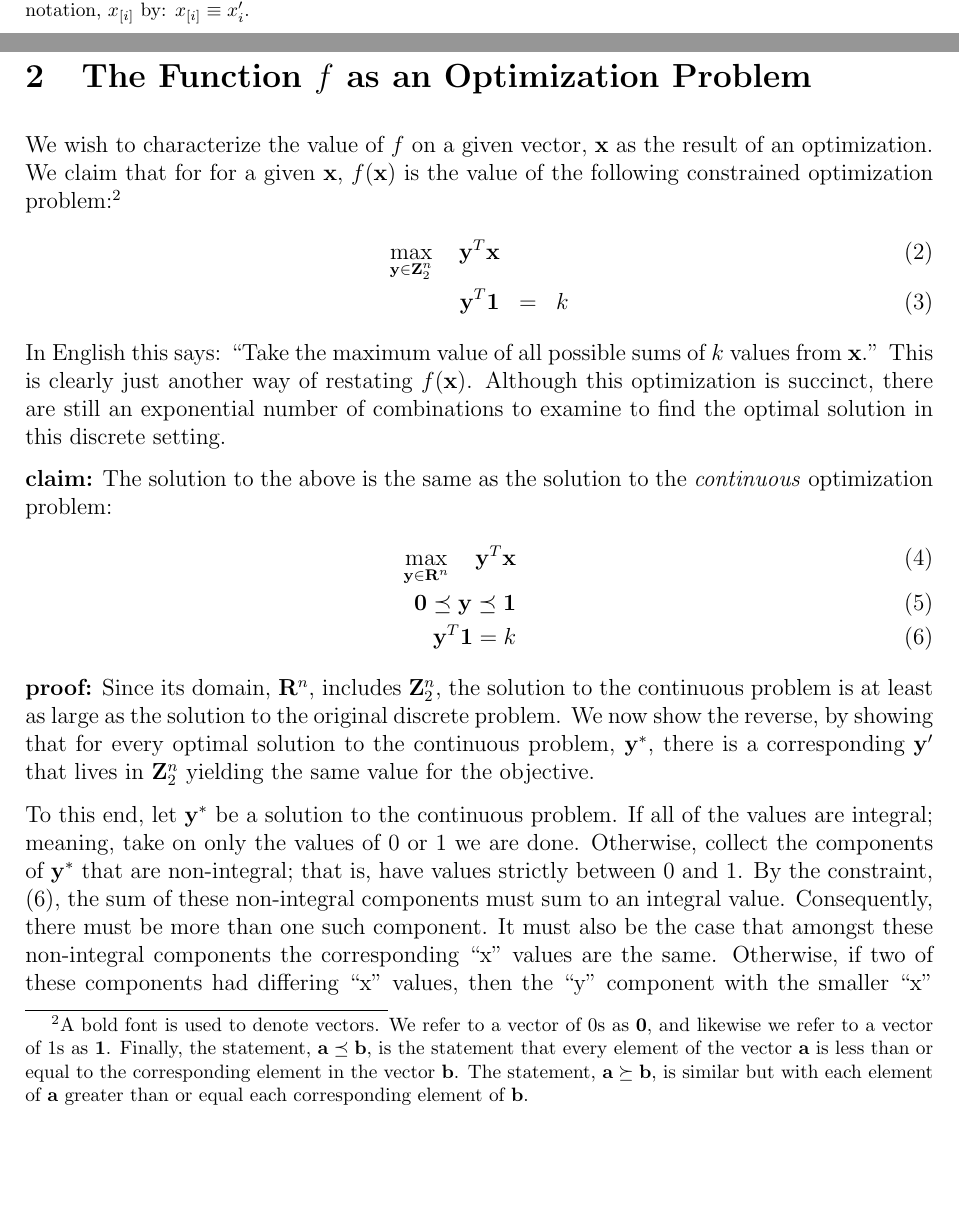
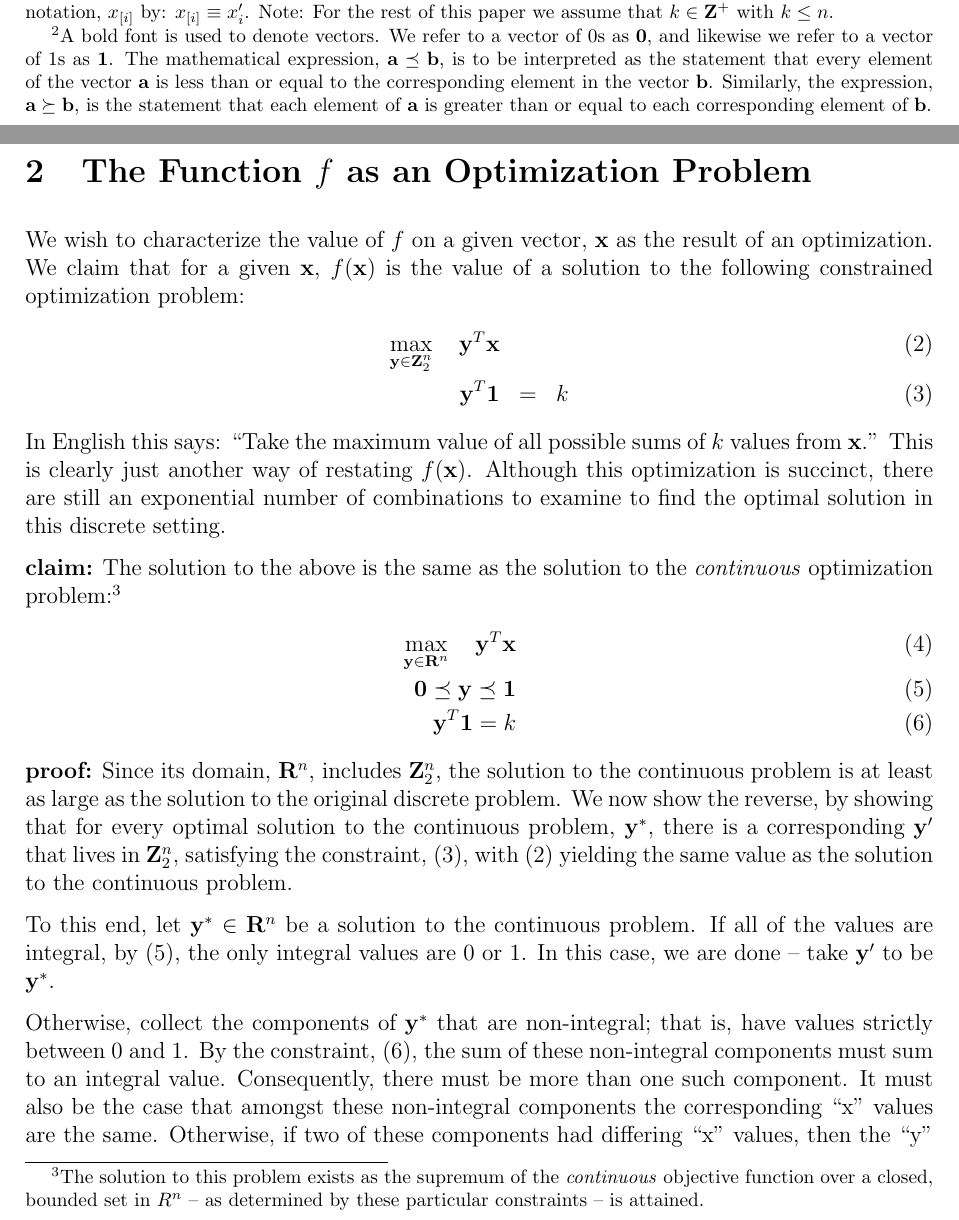
Before and after one commit to scottrsm/math, a LaTeX document (tex/diversification_contraints.tex): two parts of pages 1 and 2 of 6, joined at a grey line, cut so that both start at the same text, the shorter picture padded with empty space. Compiled offline with pdfLaTeX.

Commit message:
Another re-write and expanded explanations of the work

```diff
--- a/tex/diversification_contraints.tex
+++ b/tex/diversification_contraints.tex
@@ -29,7 +29,8 @@ Consider the function, $f: {\bf R}^n \mapsto {\bf R}$, defined by%
 For a given vector, ${\bf x} \in {\bf R}^n$, create a vector,
 ${\bf x}^\prime$,
 by {\it stably\/} sorting ${\bf x}$ from highest to lowest.
-Define the notation, $x_{[i]}$ by: $x_{[i]} \equiv x_{i}^\prime$.}
+Define the notation, $x_{[i]}$ by: $x_{[i]} \equiv x_{i}^\prime$.
+Note: For the rest of this paper we assume that $k \in {\bf Z}^+$ with $k \le n$.}
 \begin{eqnarray}
 	f({\bf x}) & = & \sum_{i=1}^k x_{[i]}
 \end{eqnarray}
@@ -47,3 +49,11 @@ reduce the number of constraints.
+vector of $0$s as ${\bf 0}$, and likewise we refer to a vector of $1$s
+as ${\bf 1}$. The mathematical expression, ${\bf a} \preceq {\bf b}$, is to be
+interpreted as the statement that every element of the vector ${\bf a}$ is
+less than or equal to the corresponding element in the vector ${\bf b}$.
+Similarly, the expression, ${\bf a} \succeq {\bf b}$, is the statement that
+each element of ${\bf a}$ is greater than or equal to each
+corresponding element of ${\bf b}$.
+}
 
 This constraint often arises in the world of finance where one wants to
 create (or modify) a portfolio so that the new portfolio has the property
@@ -53,19 +63,11 @@ of its total notional.
 \section{The Function $f$ as an Optimization Problem}
 We wish to characterize the value of $f$ on a given vector, ${\bf x}$ as
 the result of an optimization.
-We claim that for for a given ${\bf x}$, $f({\bf x})$ is the value of
-the following constrained optimization problem:%
-\footnote{A bold font is used to denote vectors. We refer to a
-vector of $0$s as ${\bf 0}$, and likewise we refer to a vector of $1$s
-as ${\bf 1}$. Finally, the statement, ${\bf a} \preceq {\bf b}$, is the
-statement that every element of the vector ${\bf a}$ is less than or equal
-to the corresponding element in the vector ${\bf b}$. The statement,
-${\bf a} \succeq {\bf b}$, is similar but with each element of ${\bf a}$
-greater than or equal each corresponding element of ${\bf b}$.
-}
+We claim that for a given ${\bf x}$, $f({\bf x})$ is the value of
+a solution to the following constrained optimization problem:%
 \begin{eqnarray}
-\mathop{\rm max}_{{\bf y} \in {\bf Z}_2^n}\limits \quad {\bf y}^T {\bf x} && \\
-{\bf y}^T {\bf 1} & = & k
+	\mathop{\rm max}_{{\bf y} \in {\bf Z}_2^n}\limits \quad {\bf y}^T {\bf x} && \label{discrete_objective} \\
+{\bf y}^T {\bf 1} & = & k \label{discrete_integral}
 \end{eqnarray}
 In English this says: ``Take the maximum value of all possible sums of $k$
 values from ${\bf x}$.'' This is clearly just another way of restating $f({\bf x})$.
@@ -73,7 +75,12 @@ Although this optimization is succinct, there are still an exponential number
 of combinations to examine to find the optimal solution in this discrete setting.
 
 {\bf claim:} The solution to the above is the same as the solution to the
-{\it continuous\/} optimization problem:
+{\it continuous\/} optimization problem:%
+\footnote{%
+The solution to this problem exists as the supremum of the {\it continuous\/}
+objective function over a closed, bounded set in $R^n$ --
+as determined by these particular constraints -- is attained.
+}
 \begin{eqnarray}
 \mathop{\rm max}_{{\bf y} \in {\bf R}^n}\limits \quad {\bf y}^T {\bf x} &&  \\
 {\bf 0} \preceq {\bf y}   \preceq  {\bf 1}&& \label{bound} \\
@@ -85,15 +92,20 @@ includes ${\bf Z}_2^n$, the solution to the continuous problem is at least as
 large as the solution to the original discrete problem.
 We now show the reverse, by showing that for every optimal solution to the
 continuous problem, ${\bf y}^*$, there is a corresponding ${\bf y}^\prime$ that
-lives in ${\bf Z}_2^n$ yielding the same value for the objective.
+lives in ${\bf Z}_2^n$, satisfying the constraint, (\ref{discrete_integral}),
+with (\ref{discrete_objective}) yielding the same value as the solution to the
+continuous problem.
 
-To this end, let ${\bf y}^*$ be a solution to the continuous problem. If all
-of the values are integral; meaning, take on only the values of $0$ or $1$ we
-are done. Otherwise, collect the components of ${\bf y}^*$ that are non-integral;
-that is, have values strictly between $0$ and $1$.
+To this end, let ${\bf y}^* \in {\bf R}^n$ be a solution to the continuous
+problem. If all of the values are integral, by (\ref{bound}),
+the only integral values are $0$ or $1$. In this case, we are done -- take
+${\bf y}^\prime$ to be ${\bf y}^*$.
+
+Otherwise, collect the components of ${\bf y}^*$
+that are non-integral; that is, have values strictly between $0$ and $1$.
 By the constraint, (\ref{integral}), the sum of these non-integral components
-must sum to an integral value. Consequently, there must be more than one such component.
-It must also be the case that amongst these non-integral components
+must sum to an integral value. Consequently, there must be more than one such
+component. It must also be the case that amongst these non-integral components
 the corresponding ``x'' values are the same. Otherwise, if two of these components
 had differing ``x'' values, then the ``y'' component with the
 smaller ``x'' value could shift some of its value to the ``y'' component with
```
Also changed, not shown: README.md, pdf/diversification_contraints.pdf, tex/diversification_contraints.tex (48 more changed lines).
